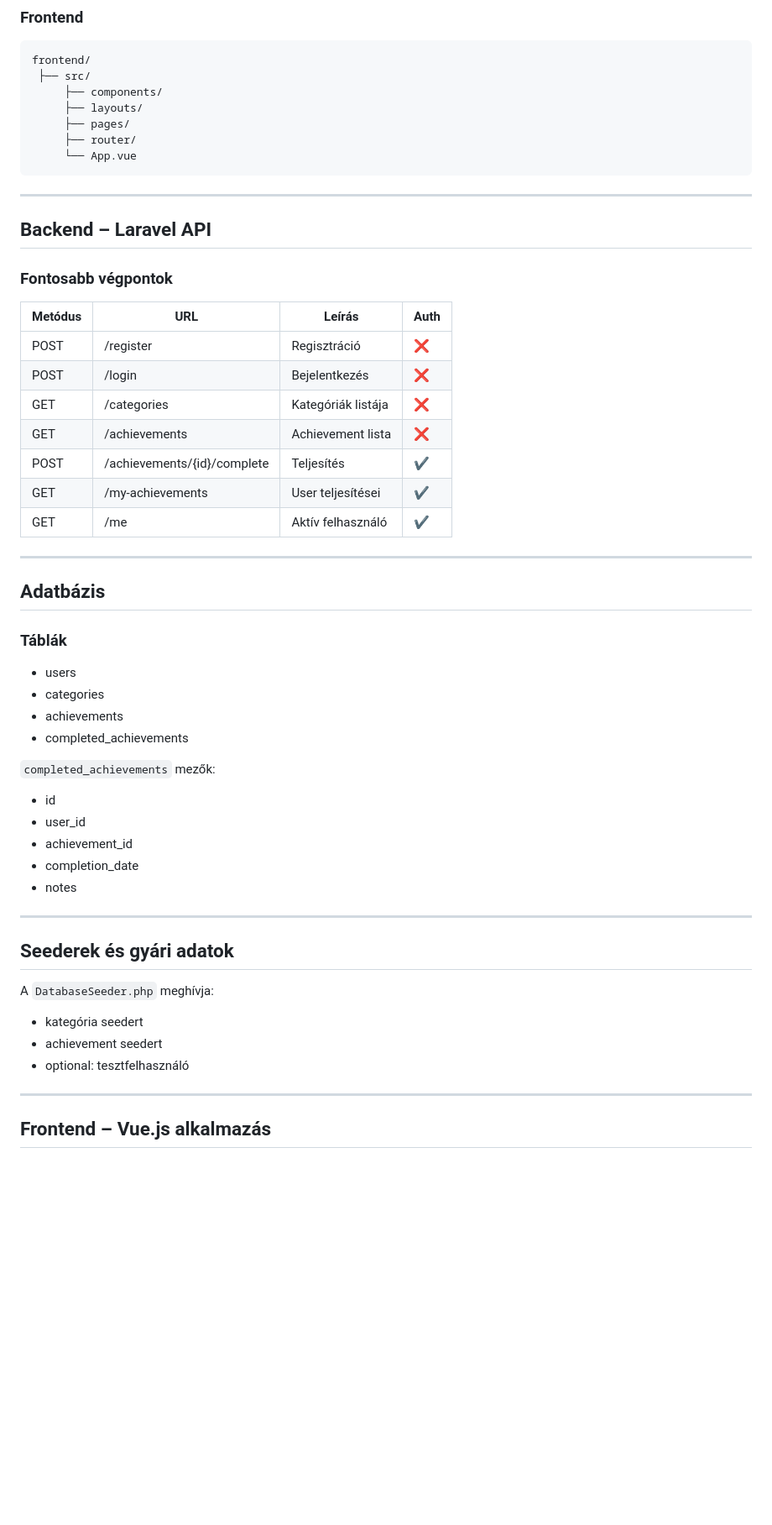
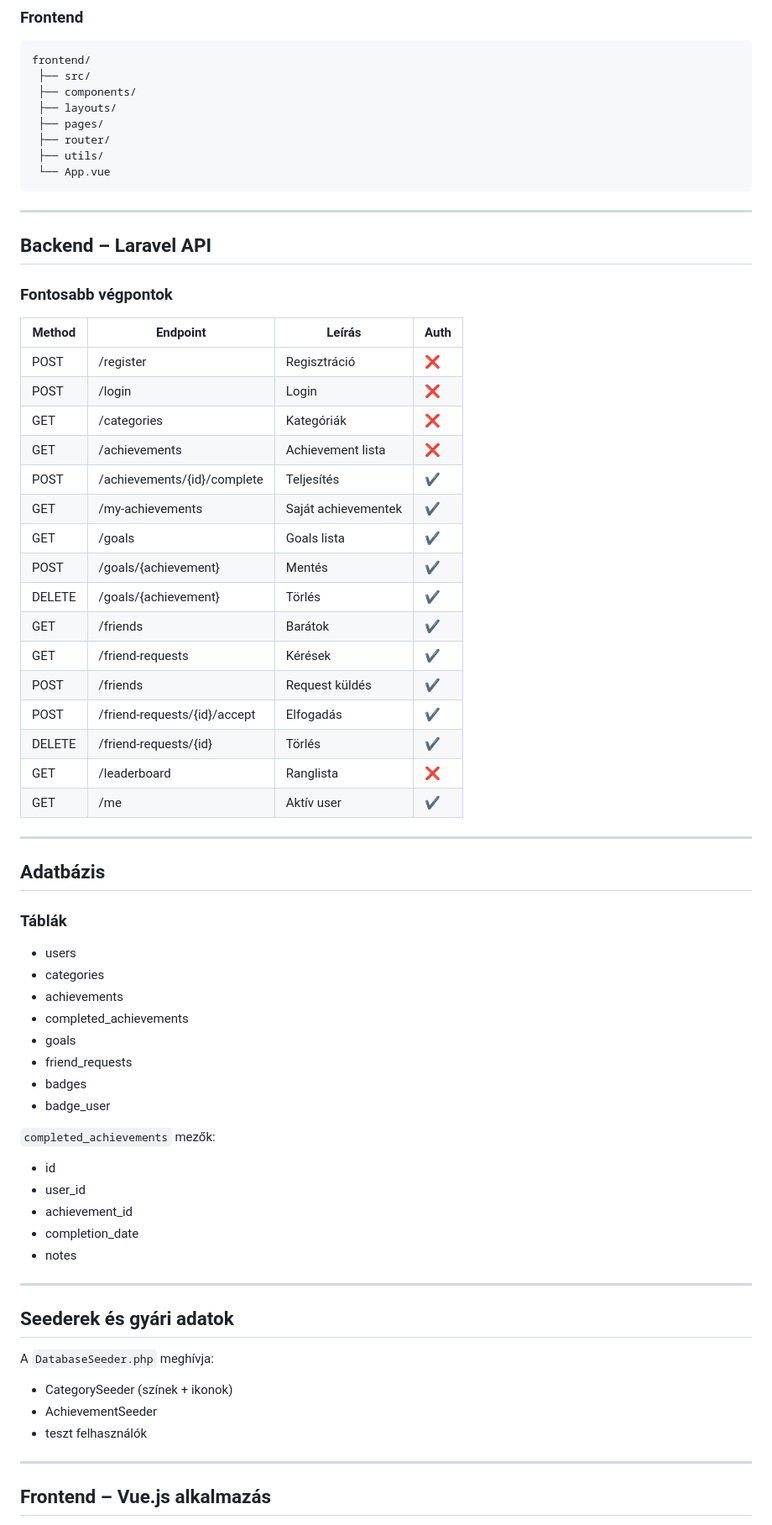
Before and after one commit to adamjanos06/LifeAchievements, a Markdown page: docs/content/DevDocHU.md, the part around one of its changes. Shown at 84% size. GitHub-like rendering; blank space fills up the shorter version.

````diff
--- a/docs/content/DevDocHU.md
+++ b/docs/content/DevDocHU.md
@@ -77,11 +81,12 @@ backend/
 ```
 frontend/
  ├── src/
-     ├── components/
-     ├── layouts/
-     ├── pages/
-     ├── router/
-     └── App.vue
+ ├── components/
+ ├── layouts/
+ ├── pages/
+ ├── router/
+ ├── utils/
+ └── App.vue
 ```
 
 ---
@@ -90,15 +95,24 @@ frontend/
 
 ### Fontosabb végpontok
 
-| Metódus | URL | Leírás | Auth |
-|--------|-----|--------|------|
+| Method | Endpoint | Leírás | Auth |
+|--------|--------|--------|------|
 | POST | /register | Regisztráció | ❌ |
-| POST | /login | Bejelentkezés | ❌ |
-| GET | /categories | Kategóriák listája | ❌ |
+| POST | /login | Login | ❌ |
+| GET | /categories | Kategóriák | ❌ |
 | GET | /achievements | Achievement lista | ❌ |
 | POST | /achievements/{id}/complete | Teljesítés | ✔️ |
-| GET | /my-achievements | User teljesítései | ✔️ |
-| GET | /me | Aktív felhasználó | ✔️ |
+| GET | /my-achievements | Saját achievementek | ✔️ |
+| GET | /goals | Goals lista | ✔️ |
+| POST | /goals/{achievement} | Mentés | ✔️ |
+| DELETE | /goals/{achievement} | Törlés | ✔️ |
+| GET | /friends | Barátok | ✔️ |
+| GET | /friend-requests | Kérések | ✔️ |
+| POST | /friends | Request küldés | ✔️ |
+| POST | /friend-requests/{id}/accept | Elfogadás | ✔️ |
+| DELETE | /friend-requests/{id} | Törlés | ✔️ |
+| GET | /leaderboard | Ranglista | ❌ |
+| GET | /me | Aktív user | ✔️ |
 
 ---
 
@@ -109,6 +123,10 @@ frontend/
 - categories
 - achievements
 - completed_achievements
+- goals
+- friend_requests
+- badges
+- badge_user
 
 `completed_achievements` mezők:
 - id
@@ -122,9 +140,9 @@ frontend/
 ## Seederek és gyári adatok
 
 A `DatabaseSeeder.php` meghívja:
-- kategória seedert
-- achievement seedert
-- optional: tesztfelhasználó
+- CategorySeeder (színek + ikonok)
+- AchievementSeeder
+- teszt felhasználók
 
 ---
 
````
Also changed, not shown: other parts of docs/content/DevDocHU.md (+100 -27 lines).
